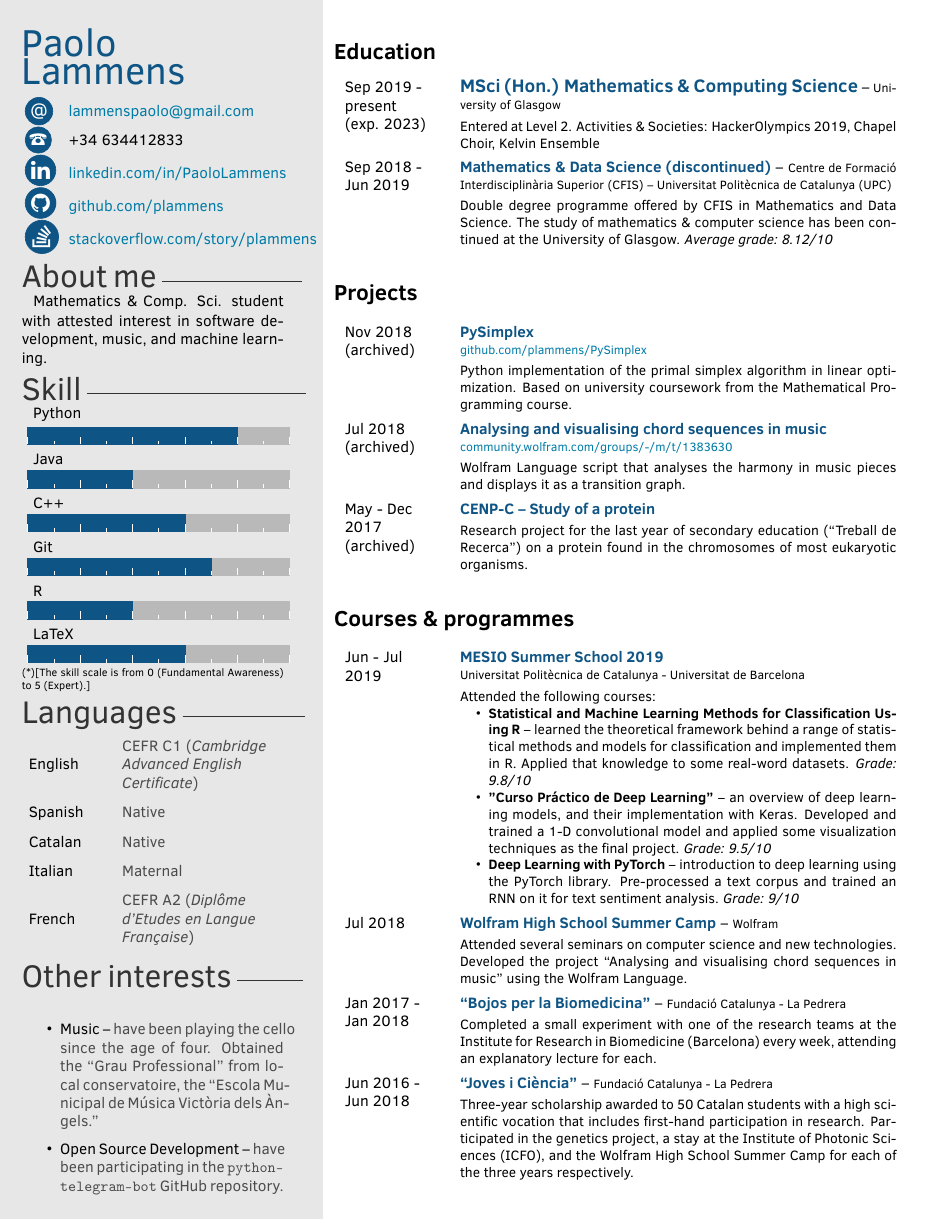
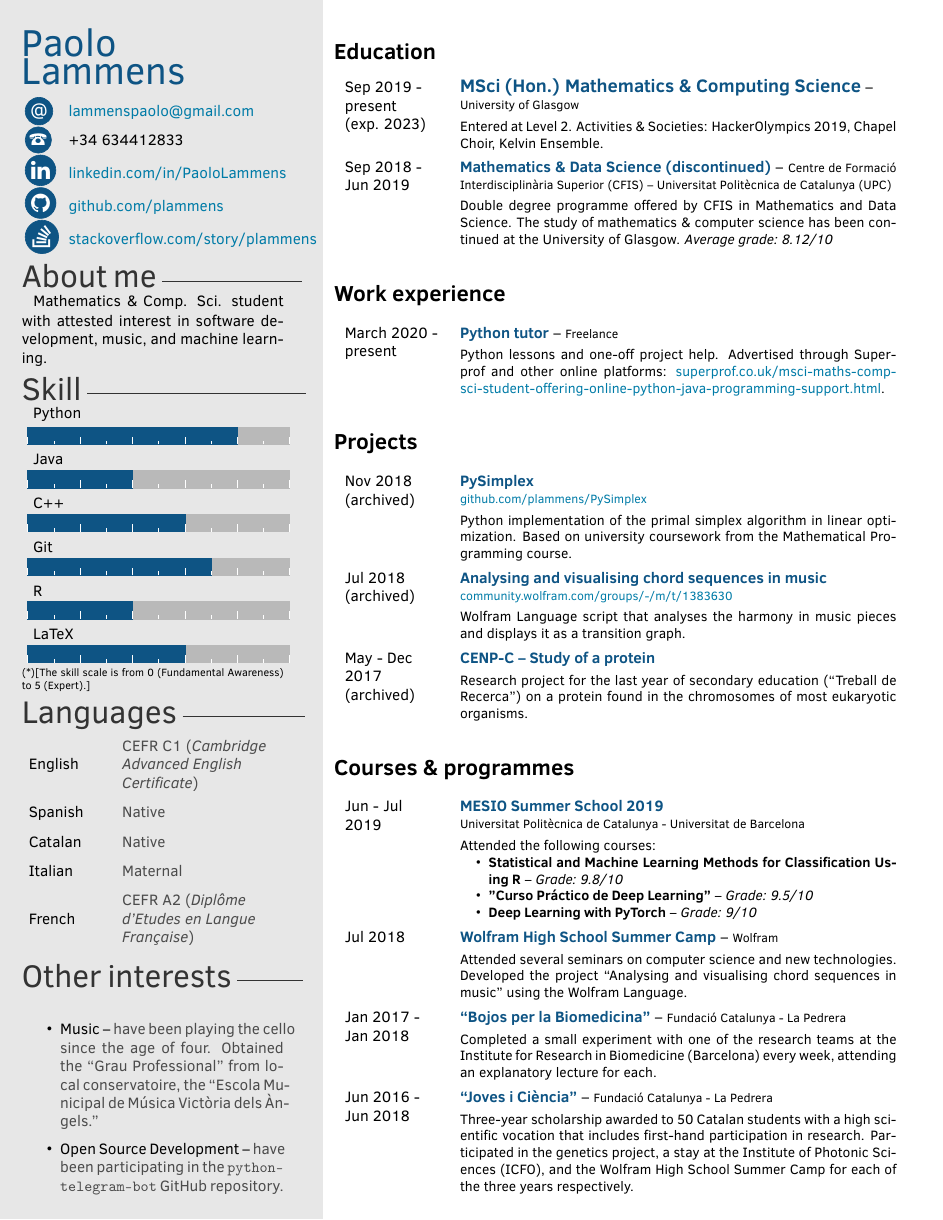
Before and after one commit to plammens/cv-resume, a LaTeX CV (resume.tex): the whole page. Compiled offline with pdfLaTeX.

Commit message:
Update resume 09/2020

```diff
--- a/resume.tex
+++ b/resume.tex
@@ -89,15 +89,27 @@ Mathematics \& Comp. Sci. student with attested interest in software development
 \renewcommand{\twentylen}{\itemwidth}
 \begin{twenty}[\chronowidth]
   \twentyitem
-    {\noindent Sep 2019 - present \\(exp. 2023)}
+    {\noindent Sep 2019 - \\ present \\(exp. 2023)}
     {\large MSci (Hon.) Mathematics \& Computing Science}
-    {University of Glasgow}
-    {Entered at Level 2. Activities \& Societies: HackerOlympics 2019, Chapel Choir, Kelvin Ensemble}
+    {{} \newline University of Glasgow}
+    {Entered at Level 2. Activities \& Societies: HackerOlympics 2019, Chapel Choir, Kelvin Ensemble.}
   \twentyitem
     {Sep 2018 -  \\Jun 2019}
     {Mathematics \& Data Science (discontinued)}
     {Centre de Formació Interdisciplinària Superior (CFIS) – Universitat Politècnica de Catalunya (UPC)}
     {Double degree programme offered by CFIS in Mathematics and Data Science. The study of mathematics \& computer science has been continued at the University of Glasgow. \textit{Average grade: 8.12/10}}
+\end{twenty}
+
+
+
+\section*{Work experience}
+\renewcommand{\twentylen}{\itemwidth}
+\begin{twenty}[\chronowidth]
+    \twentyitem
+    {\noindent March 2020 - \\ present}
+    {Python tutor}
+    {Freelance}
+    {Python lessons and one-off project help. Advertised through Superprof and other online platforms: \href{https://www.superprof.co.uk/msci-maths-comp-sci-student-offering-online-python-java-programming-support.html}{superprof.co.uk/msci-maths-comp-sci-student-offering-online-python-java-programming-support.html}.}
 \end{twenty}
 
 
@@ -138,9 +150,9 @@ Mathematics \& Comp. Sci. student with attested interest in software development
     {Universitat Politècnica de Catalunya - Universitat de Barcelona}
     {Attended the following courses:
      \begin{itemize}
-         \item \textbf{Statistical and Machine Learning Methods for Classification Using R} -- learned the theoretical framework behind a range of statistical methods and models for classification and implemented them in R. Applied that knowledge to some real-word datasets. \textit{Grade: 9.8/10}
-         \item \textbf{''Curso Práctico de Deep Learning''} -- an overview of deep learning models, and their implementation with Keras. Developed and trained a 1-D convolutional model and applied some visualization techniques as the final project. \textit{Grade: 9.5/10}
-         \item \textbf{Deep Learning with PyTorch} -- introduction to deep learning using the PyTorch library. Pre-processed a text corpus and trained an RNN on it for text sentiment analysis. \textit{Grade: 9/10}
+         \item \textbf{Statistical and Machine Learning Methods for Classification Using R} -- \textit{Grade: 9.8/10}
+         \item \textbf{''Curso Práctico de Deep Learning''} --  \textit{Grade: 9.5/10}
+         \item \textbf{Deep Learning with PyTorch} --  \textit{Grade: 9/10}
      \end{itemize}
     }
     \twentyitem
```
Also changed, not shown: cv.tex (+14 -1 lines).
